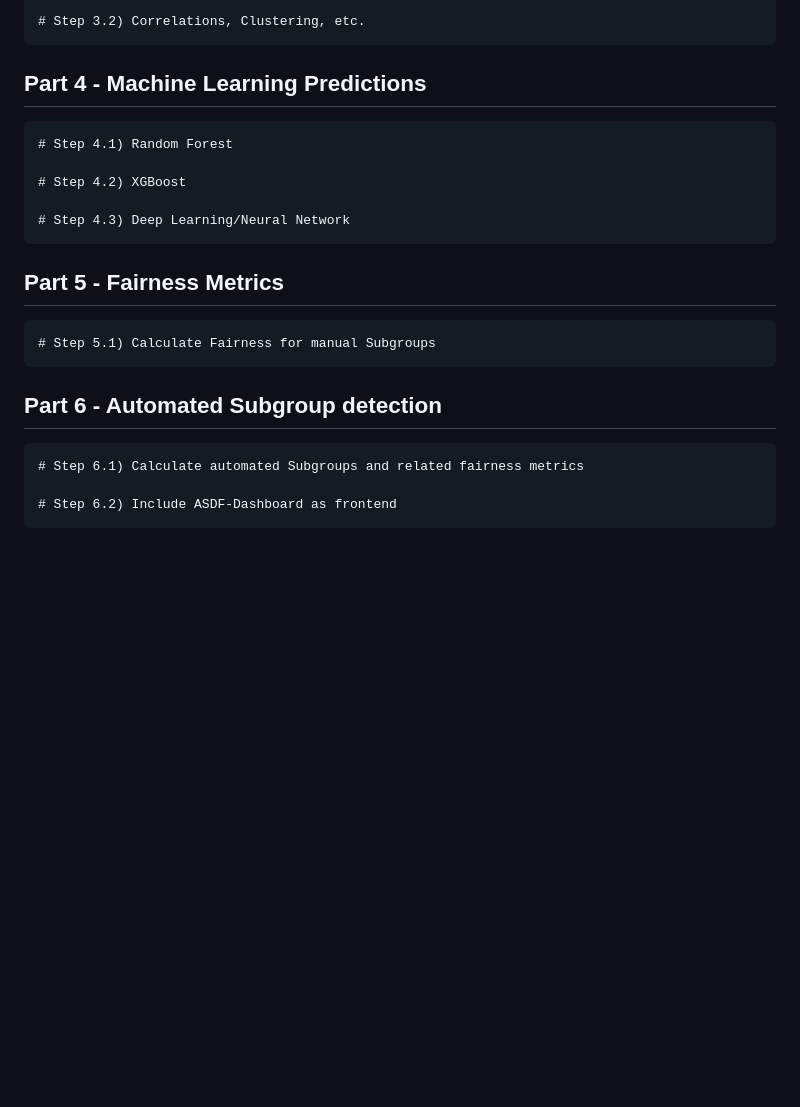
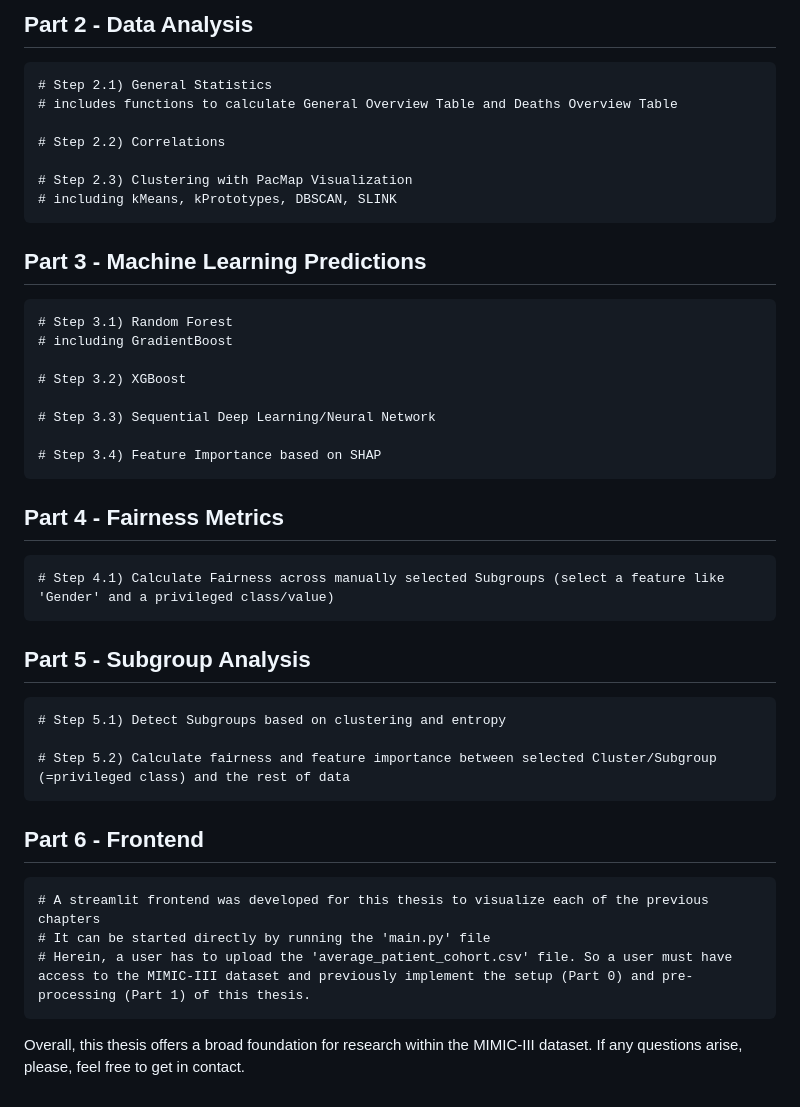
Before and after one commit to JayVeezy1/MA_thesis, a Markdown page: README.md, the part around one of its changes. GitHub-like rendering; blank space fills up the shorter version.

```diff
--- a/README.md
+++ b/README.md
@@ -186,20 +164,38 @@ The implementation of the following steps makes up the core of my master thesis.
 
-    # Step 3.2) Correlations, Clustering, etc.
+## Part 2 - Data Analysis
+    # Step 2.1) General Statistics
+    # includes functions to calculate General Overview Table and Deaths Overview Table
+
+    # Step 2.2) Correlations
+
+    # Step 2.3) Clustering with PacMap Visualization
+    # including kMeans, kPrototypes, DBSCAN, SLINK
+
+## Part 3 - Machine Learning Predictions
+    # Step 3.1) Random Forest
+    # including GradientBoost
+
+    # Step 3.2) XGBoost
+
+    # Step 3.3) Sequential Deep Learning/Neural Network
+
+    # Step 3.4) Feature Importance based on SHAP
 
 
-## Part 4 - Machine Learning Predictions
-    # Step 4.1) Random Forest
-
-    # Step 4.2) XGBoost
-
-    # Step 4.3) Deep Learning/Neural Network
+## Part 4 - Fairness Metrics
+    # Step 4.1) Calculate Fairness across manually selected Subgroups (select a feature like 'Gender' and a privileged class/value)
 
 
-## Part 5 - Fairness Metrics
-    # Step 5.1) Calculate Fairness for manual Subgroups
+## Part 5 - Subgroup Analysis
+    # Step 5.1) Detect Subgroups based on clustering and entropy
+
+    # Step 5.2) Calculate fairness and feature importance between selected Cluster/Subgroup (=privileged class) and the rest of data
+
+## Part 6 - Frontend
+    # A streamlit frontend was developed for this thesis to visualize each of the previous chapters
+    # It can be started directly by running the 'main.py' file
+    # Herein, a user has to upload the 'average_patient_cohort.csv' file. So a user must have access to the MIMIC-III dataset and previously implement the setup (Part 0) and pre-processing (Part 1) of this thesis.
 
 
-## Part 6 - Automated Subgroup detection
-    # Step 6.1) Calculate automated Subgroups and related fairness metrics
-
-    # Step 6.2) Include ASDF-Dashboard as frontend
+Overall, this thesis offers a broad foundation for research within the MIMIC-III dataset.
+If any questions arise, please, feel free to get in contact.
```
Also changed, not shown: other parts of README.md (+50 -72 lines).
